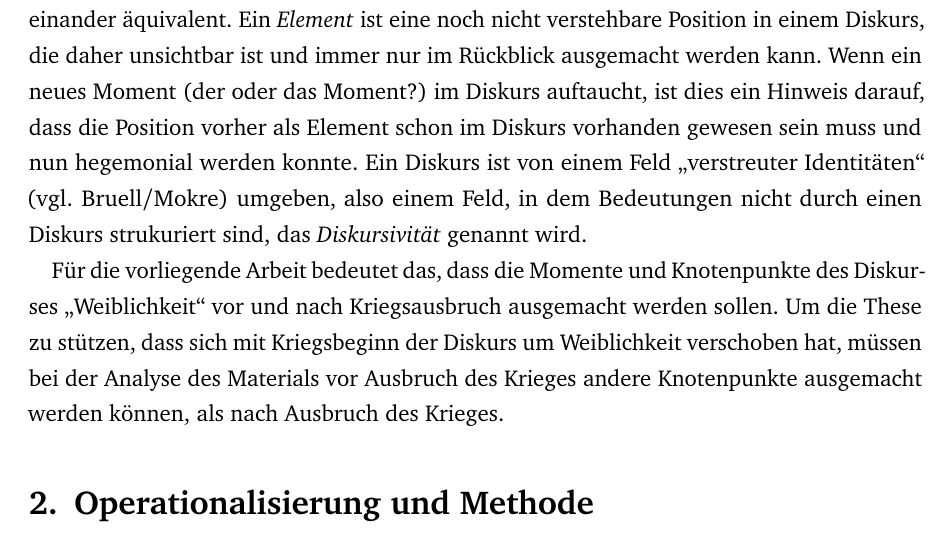
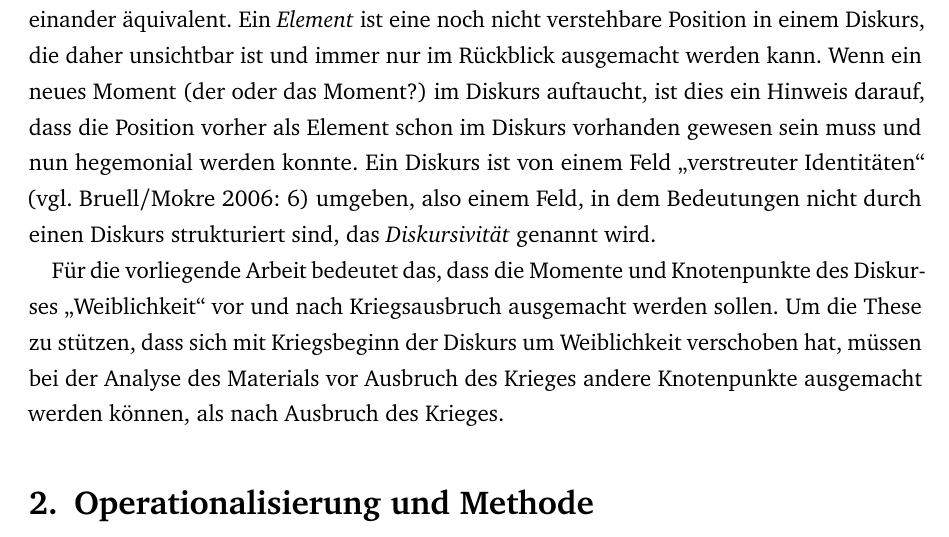
Before and after one commit to ichmirmich/HA_RuG, a LaTeX document (Hausarbeit_Astrid_Ole.tex): part of page 4 of 14, cut so that both start at the same text. Compiled offline with pdfLaTeX.

Commit message:
Absatz zu Diskurs ausgefeilt

```diff
--- a/Hausarbeit_Astrid_Ole.tex
+++ b/Hausarbeit_Astrid_Ole.tex
@@ -68,7 +68,7 @@ Wenn auf Subjekte als "`Frau"' oder "`weiblich"' Bezug genommen wird, können si
 
 Dazu erscheint die Diskurstheorie (Fußnote: auf die Theorie wird je nach Schwerpunktsetzung als Hegemonie-, Diskurs oder radikale Demokratie Theorie bezug genommen. Da der Schwerpunkt dieser Arbeit auf der Untersuchung eines Diskurses liegt, wird im Folgenden von einer Diskurstheorie gesprochen. Vgl. dazu Nonhoff 2007) von Laclau und Mouffe besonders geeignet, da sie einen differenzierten Diskursbegriff aufweist, der sich nicht nur aus psychoanalytischen Erkenntnissen speist und damit das "`Subjekt in seiner fragmentierten und zerrütteten Verfasstheit beschreiben"' (Bruell 2007: 198) kann, sondern auch aus der Hegemonietheorie Gramscis, wodurch sich Diskurse als gesellschaftliche Kämpfe um Hegemonien darstellen lassen, deren temporäre Fixierungen stets angefochten werden können (vgl. Nonhoff 2007: 8-9). Durch die Ausdifferenzierung eines Diskurses in mehrere Bestandteile lassen sich Veränderungen systematisiert nachvollziehen.
 
-Ein Diskurs ist bei Laclau und Mouffe ein hegemonial gewordenes, temporär stabilisiertes Bedeutungssystem, das sich aus mehreren Bestandteilen zusammensetzt: \textit{Momenten, Elementen, Knotenpunkten \textit{und }Antagonismen}. Dabei ist ein \textit{Moment} eine artikulierte Position, die im Diskurs schon relative Stabilität erreicht hat, was sich daran zeigt, dass sie häufig wiederholt wird. Ein \textit{Knotenpunkt} ist ein besonders stabiles Moment, das den Diskurs strukturiert, indem es einen Bezugspunkt für alle Momente im Diskurs darstellt. Ein \textit{Antagonismus} wird benötigt, um die Verbindungen der Momente zum Knotenpunkt verstehbar zu machen; er ist die "`negative Wendung"' eines Knotenpunktes: Allen Momenten dieses Knotenpunktes ist gemeinsam, dass sie sich negativ auf den Antagonismus beziehen (\textit{Differenz}). Folglich sind alle Momente, die sich auf den gleichen Knotenpunkt beziehen, zueinander äquivalent. Ein \textit{Element} ist eine noch nicht verstehbare Position in einem Diskurs, die daher unsichtbar ist und immer nur im Rückblick ausgemacht werden kann. Wenn ein neues Moment (der oder das Moment?) im Diskurs auftaucht, ist dies ein Hinweis darauf, dass die Position vorher als Element schon im Diskurs vorhanden gewesen sein muss und nun hegemonial werden konnte. Ein Diskurs ist von einem Feld "`verstreuter Identitäten"' (vgl. Bruell/Mokre) umgeben, also einem Feld, in dem Bedeutungen nicht durch einen Diskurs strukuriert sind, das \textit{Diskursivität} genannt wird.
+Ein Diskurs ist bei Laclau und Mouffe ein hegemonial gewordenes, temporär stabilisiertes Bedeutungssystem, das sich aus mehreren Bestandteilen zusammensetzt: \textit{Momenten, Elementen, Knotenpunkten \textit{und }Antagonismen}. Dabei ist ein \textit{Moment} eine artikulierte Position, die im Diskurs schon relative Stabilität erreicht hat, was sich daran zeigt, dass sie häufig wiederholt wird. Ein \textit{Knotenpunkt} ist ein besonders stabiles Moment, das den Diskurs strukturiert, indem es einen Bezugspunkt für alle Momente im Diskurs darstellt. Ein \textit{Antagonismus} wird benötigt, um die Verbindungen der Momente zum Knotenpunkt verstehbar zu machen; er ist die "`negative Wendung"' eines Knotenpunktes: Allen Momenten dieses Knotenpunktes ist gemeinsam, dass sie sich negativ auf den Antagonismus beziehen (\textit{Differenz}). Folglich sind alle Momente, die sich auf den gleichen Knotenpunkt beziehen, zueinander äquivalent. Ein \textit{Element} ist eine noch nicht verstehbare Position in einem Diskurs, die daher unsichtbar ist und immer nur im Rückblick ausgemacht werden kann. Wenn ein neues Moment (der oder das Moment?) im Diskurs auftaucht, ist dies ein Hinweis darauf, dass die Position vorher als Element schon im Diskurs vorhanden gewesen sein muss und nun hegemonial werden konnte. Ein Diskurs ist von einem Feld "`verstreuter Identitäten"' (vgl. Bruell/Mokre 2006: 6) umgeben, also einem Feld, in dem Bedeutungen nicht durch einen Diskurs strukturiert sind, das \textit{Diskursivität} genannt wird.
 
 Für die vorliegende Arbeit bedeutet das, dass die Momente und Knotenpunkte des Diskurses "`Weiblichkeit"' vor und nach Kriegsausbruch ausgemacht werden sollen. Um die These zu stützen, dass sich mit Kriegsbeginn der Diskurs um Weiblichkeit verschoben hat, müssen bei der Analyse des Materials vor Ausbruch des Krieges andere Knotenpunkte ausgemacht werden können, als nach Ausbruch des Krieges.
 
```
